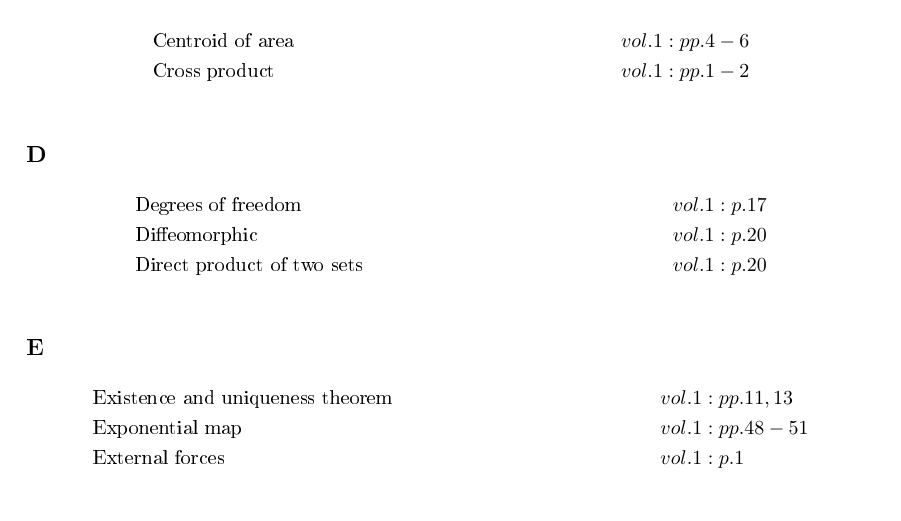
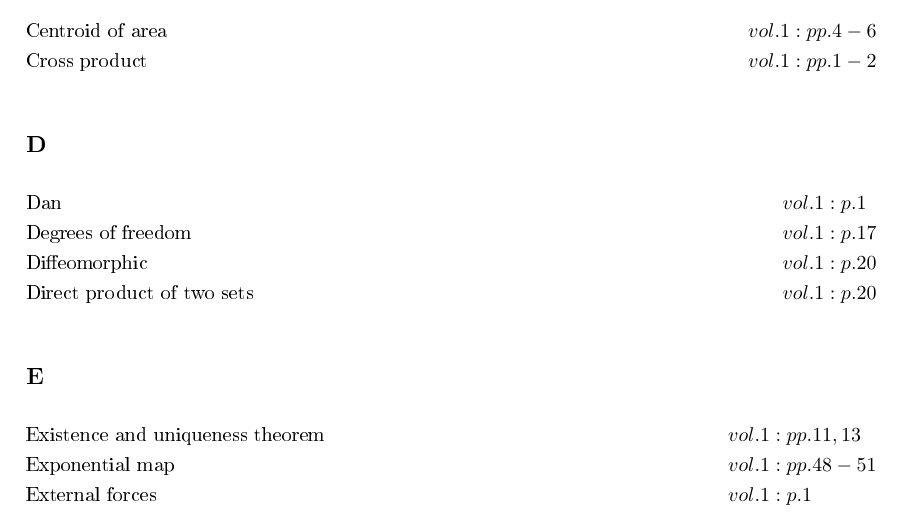
Before and after one commit to danhagen/Journal_Index, a LaTeX document (main.tex): part of page 1 of 4, cut so that both start at the same text. The pictures show the PDF file main.pdf that the author committed with the source.

Commit message:
Adding to Index!

```diff
--- a/main.tex
+++ b/main.tex
@@ -8,123 +8,124 @@
 \begin{document}
 \section*{Index}
 \allowdisplaybreaks
-\begin{align*}
-\end{align*}
+\begin{flalign*}
+\end{flalign*}
 \subsection*{A}
-\begin{align*}
+\begin{flalign*}
 &\text{Abelian groups} \hspace*{10em}&& vol. 1: p. 24\\
 &\text{Adjoint operators} \hspace*{10em}&& vol. 1: pp. 43-44\\
 &\text{Autonomous systems} \hspace*{10em}&& vol. 1: p. 7\\
-\end{align*}
+\end{flalign*}
 \subsection*{B}
-\begin{align*}
+\begin{flalign*}
 &\text{Bifurcation} \hspace*{10em}&& vol. 1: pp. 11-12, 63-64\\
 &\text{Body velocity} \hspace*{10em}&& vol. 1: p. 38\\
-\end{align*}
+\end{flalign*}
 \subsection*{C}
-\begin{align*}
+\begin{flalign*}
 &\text{Centroid of area} \hspace*{10em}&& vol. 1: pp. 4-6\\
 &\text{Cross product} \hspace*{10em}&& vol. 1: pp. 1-2\\
-\end{align*}
+\end{flalign*}
 \subsection*{D}
-\begin{align*}
+\begin{flalign*}
+&\text{Dan} \hspace*{10em}&& vol. 1: p. 1\\
 &\text{Degrees of freedom} \hspace*{10em}&& vol. 1: p. 17\\
 &\text{Diffeomorphic} \hspace*{10em}&& vol. 1: p. 20\\
 &\text{Direct product of two sets} \hspace*{10em}&& vol. 1: p. 20\\
-\end{align*}
+\end{flalign*}
 \subsection*{E}
-\begin{align*}
+\begin{flalign*}
 &\text{Existence and uniqueness theorem} \hspace*{10em}&& vol. 1: pp. 11, 13\\
 &\text{Exponential map} \hspace*{10em}&& vol. 1: pp. 48-51\\
 &\text{External forces} \hspace*{10em}&& vol. 1: p. 1\\
-\end{align*}
+\end{flalign*}
 \subsection*{F}
-\begin{align*}
+\begin{flalign*}
 &\text{Force couple} \hspace*{10em}&& vol. 1: p. 2\\
 &\text{Force couple system} \hspace*{10em}&& vol. 1: p. 3\\
 &\text{Forward kinematics} \hspace*{10em}&& vol. 1: p. 78\\
-\end{align*}
+\end{flalign*}
 \subsection*{G}
-\begin{align*}
+\begin{flalign*}
 &\text{Generalized coordinates} \hspace*{10em}&& vol. 1: p. 78\\
 &\text{Geodesics} \hspace*{10em}&& vol. 1: pp. 44-46, 51\\
 &\text{Group} \hspace*{10em}&& vol. 1: p. 21\\
 &\text{Group, left/right action} \hspace*{10em}&& vol. 1: pp. 24-29, 33-33, 80\\
-\end{align*}
+\end{flalign*}
 \subsection*{H}
-\begin{align*}
+\begin{flalign*}
 &\text{Holonomic constraint} \hspace*{10em}&& vol. 1: pp. 76-77\\
 &\text{Homeomorphic} \hspace*{10em}&& vol. 1: p. 19\\
 &\text{Hysteresis} \hspace*{10em}&& vol. 1: pp. 66, 70-71\\
-\end{align*}
+\end{flalign*}
 \subsection*{I}
-\begin{align*}
+\begin{flalign*}
 &\text{Internal forces} \hspace*{10em}&& vol. 1: p. 1\\
 &\text{Isomorphic} \hspace*{10em}&& vol. 1: p. 22\\
-\end{align*}
+\end{flalign*}
 \subsection*{J}
-\begin{align*}
-\end{align*}
+\begin{flalign*}
+\end{flalign*}
 \subsection*{K}
-\begin{align*}
-\end{align*}
+\begin{flalign*}
+\end{flalign*}
 \subsection*{L}
-\begin{align*}
+\begin{flalign*}
 &\text{Lie algebra} \hspace*{10em}&& vol. 1: p. 41\\
 &\text{Lie groups} \hspace*{10em}&& vol. 1: p. 21\\
 &\text{Lifted actions} \hspace*{10em}&& vol. 1: pp. 31-34\\
 &\text{Linearization at a fixed point} \hspace*{10em}&& vol. 1: pp. 10-11\\
-\end{align*}
+\end{flalign*}
 \subsection*{M}
-\begin{align*}
+\begin{flalign*}
 &\text{Manifolds} \hspace*{10em}&& vol. 1: pp. 17-19\\
 &\text{Manifolds, accessible} \hspace*{10em}&& vol. 1: pp. 76-78\\
 &\text{Manifolds, c$^k$-differentiable} \hspace*{10em}&& vol. 1: p. 20\\
 &\text{Modular addition} \hspace*{10em}&& vol. 1: p. 21\\
 &\text{Monotonic function} \hspace*{10em}&& vol. 1: p. 13\\
 &\text{Multiplicative calculus} \hspace*{10em}&& vol. 1: pp. 34-38, 46-47\\
-\end{align*}
+\end{flalign*}
 \subsection*{N}
-\begin{align*}
-\end{align*}
+\begin{flalign*}
+\end{flalign*}
 \subsection*{O}
-\begin{align*}
-\end{align*}
+\begin{flalign*}
+\end{flalign*}
 \subsection*{P}
-\begin{align*}
+\begin{flalign*}
 &\text{Phase portrait} \hspace*{10em}&& vol. 1: pp. 7-9\\
 &\text{Potentials} \hspace*{10em}&& vol. 1: p. 17\\
-\end{align*}
+\end{flalign*}
 \subsection*{Q}
-\begin{align*}
-\end{align*}
+\begin{flalign*}
+\end{flalign*}
 \subsection*{R}
-\begin{align*}
+\begin{flalign*}
 &\text{Reaction force} \hspace*{10em}&& vol. 1: p. 4\\
 &\text{Rigid body} \hspace*{10em}&& vol. 1: p. 23\\
 &\text{Rigid body, left lifted action} \hspace*{10em}&& vol. 1: pp. 38-41\\
 &\text{Rigid body, right lifted action} \hspace*{10em}&& vol. 1: pp. 41-43\\
-\end{align*}
+\end{flalign*}
 \subsection*{S}
-\begin{align*}
+\begin{flalign*}
 &\text{Semidirect product of two sets} \hspace*{10em}&& vol. 1: p. 24\\
 &\text{Spatial velocity} \hspace*{10em}&& vol. 1: p. 43\\
 &\text{Special euclidean group} \hspace*{10em}&& vol. 1: p. 23\\
 &\text{Special orthogonal group, \emph{so(n)}} \hspace*{10em}&& vol. 1: p. 22\\
-\end{align*}
+\end{flalign*}
 \subsection*{T}
-\begin{align*}
+\begin{flalign*}
 &\text{Tangent spaces} \hspace*{10em}&& vol. 1: pp. 29-30\\
-\end{align*}
+\end{flalign*}
 \subsection*{U}
-\begin{align*}
-\end{align*}
+\begin{flalign*}
+\end{flalign*}
 \subsection*{V}
-\begin{align*}
+\begin{flalign*}
 &\text{Varignon's theorem} \hspace*{10em}&& vol. 1: p. 1\\
 &\text{Vector field} \hspace*{10em}&& vol. 1: pp. 30-31\\
-\end{align*}
+\end{flalign*}
 \subsection*{W}
-\begin{align*}
-\end{align*}
+\begin{flalign*}
+\end{flalign*}
 \subsection*{X}
@@ -133,8 +134,8 @@
 \subsection*{Y}
-\begin{align*}
-\end{align*}
+\begin{flalign*}
+\end{flalign*}
 \subsection*{Z}
-\begin{align*}
+\begin{flalign*}
 &\text{Zero set} \hspace*{10em}&& vol. 1: p. 76\\
-\end{align*}
+\end{flalign*}
 \end{document}
```
Also changed, not shown: main.pdf, main.tex (4 more changed lines), 2 other files.
